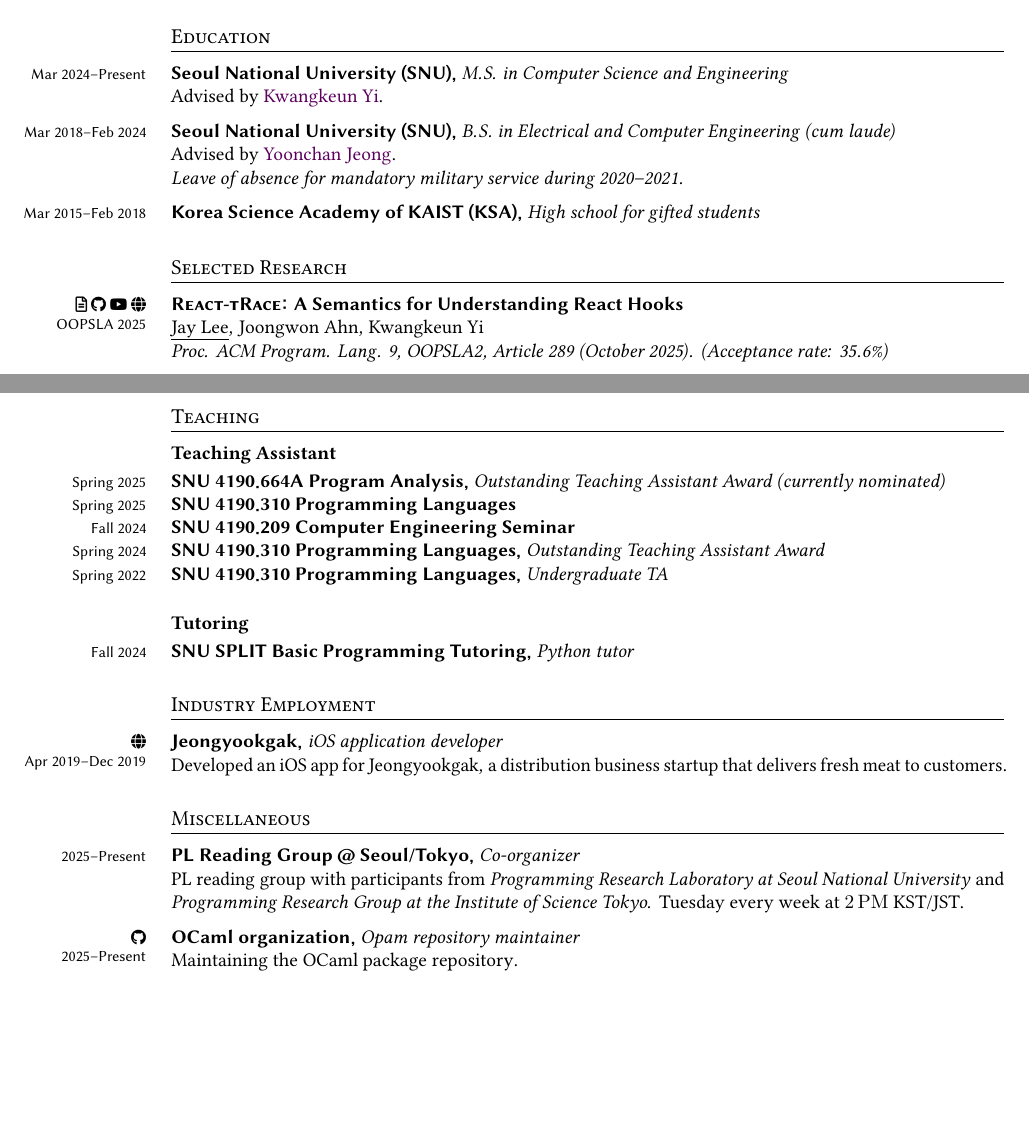
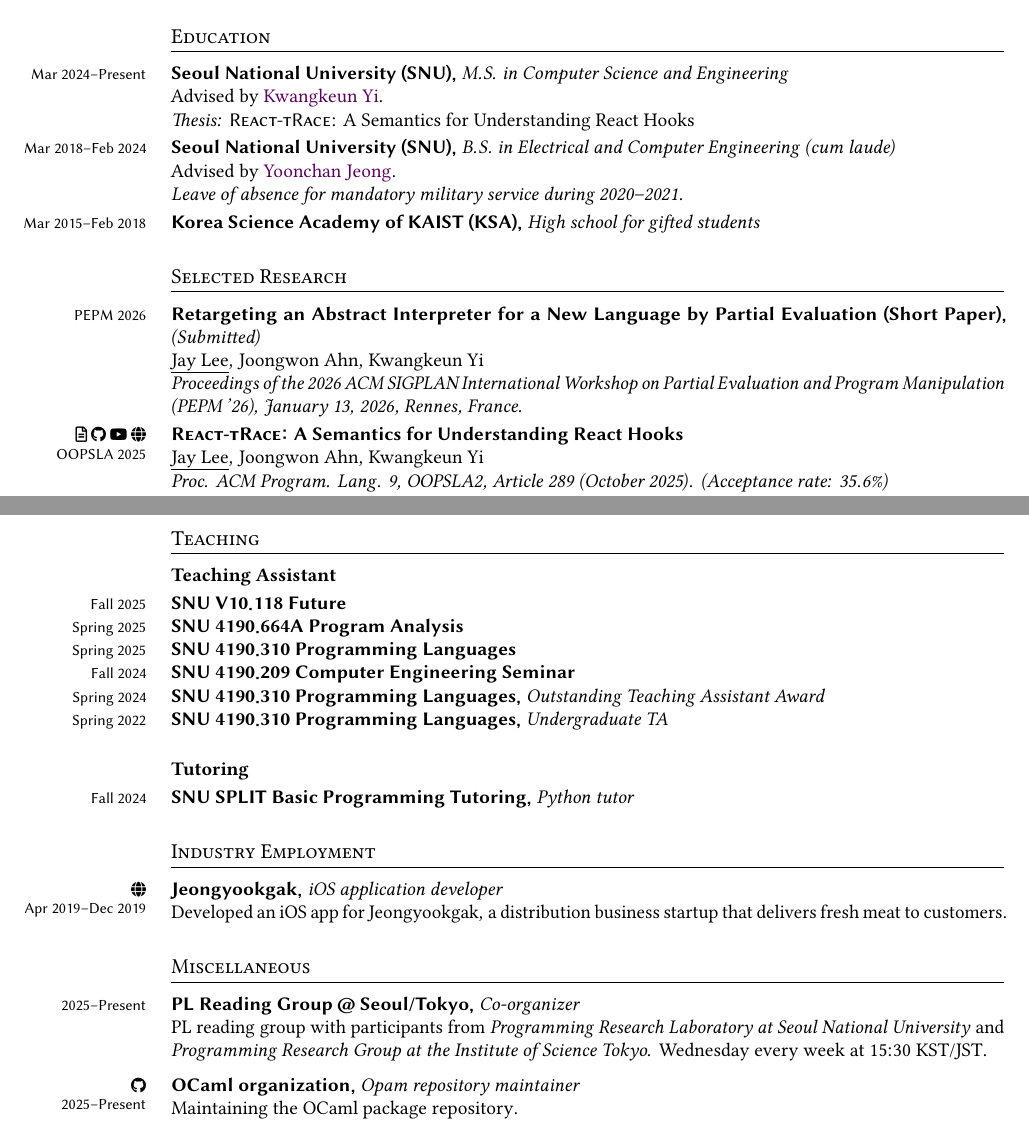
Before and after one commit to Zeta611/curriculum-vitae, a LaTeX CV (cv.tex): two parts of pages 1 and 2 of 3, joined at a grey line, cut so that both start at the same text, the shorter picture padded with empty space. The pictures show the PDF file cv.pdf that the author committed with the source.

Commit message:
:sparkles: Update CV

```diff
--- a/cv.tex
+++ b/cv.tex
@@ -164,9 +164,10 @@ Programming Languages, Program Analysis, Functional Programming, and Human--Comp
   title    = {Seoul National University (SNU)},
   position = {M.S. in Computer Science and Engineering},
   body     = {Advised by \href{http://kwangkeunyi.snu.ac.kr/}{Kwangkeun Yi}.},
+  note     = {Thesis: \emph{\Rtrace: A Semantics for Understanding React Hooks}},
 }
 % GPA: 4.2/4.3
-\vspace{0.5\onelineskip}
+\vspace{0.2\onelineskip}
 
 \Entry{
   date     = {Mar 2018--Feb 2024},
@@ -188,6 +189,15 @@ Programming Languages, Program Analysis, Functional Programming, and Human--Comp
 
 \section{Selected Research}
 \Entry{
+  date     = {PEPM 2026},
+  title    = {Retargeting an Abstract Interpreter for a New Language by Partial Evaluation (Short Paper)},
+  body     = {\ul{Jay Lee}, Joongwon Ahn, Kwangkeun Yi},
+  note     = {Proceedings of the 2026 ACM SIGPLAN International Workshop on Partial Evaluation and Program Manipulation (PEPM '26), January 13, 2026, Rennes, France.},
+  position = {(Submitted)},
+}
+\vspace{0.2\onelineskip}
+
+\Entry{
   date     = {OOPSLA 2025},
   title    = {\Rtrace: A Semantics for Understanding React Hooks},
   body     = {\ul{Jay Lee}, Joongwon Ahn, Kwangkeun Yi},
@@ -288,15 +298,14 @@ Programming Languages, Program Analysis, Functional Programming, and Human--Comp
 \section{Teaching}
 \subsection{Teaching Assistant}
 
-% \Entry{
-%   date     = {Fall 2025},
-%   title    = {SNU M1522.007600 Computing Overview},
-% }
+\Entry{
+  date     = {Fall 2025},
+  title    = {SNU V10.118 Future},
+}
 
 \Entry{
   date     = {Spring 2025},
   title    = {SNU 4190.664A Program Analysis},
-  position = {Outstanding Teaching Assistant Award (currently nominated)},
 }
 
 \Entry{
@@ -343,7 +352,7 @@ Programming Languages, Program Analysis, Functional Programming, and Human--Comp
   date     = {2025--Present},
   title    = {PL Reading Group\,@\,Seoul/Tokyo},
   position = {Co-organizer},
-  body     = {PL reading group with participants from \textit{Programming Research Laboratory at Seoul National University} and \textit{Programming Research Group at the Institute of Science Tokyo.} Tuesday every week at \qty{2}{PM} KST/JST.},
+  body     = {PL reading group with participants from \textit{Programming Research Laboratory at Seoul National University} and \textit{Programming Research Group at the Institute of Science Tokyo.} Wednesday every week at 15:30 KST/JST.},
 }
 \vspace{0.5\onelineskip}
 
```
Also changed, not shown: cv.pdf, cv.tex (20 more changed lines).
